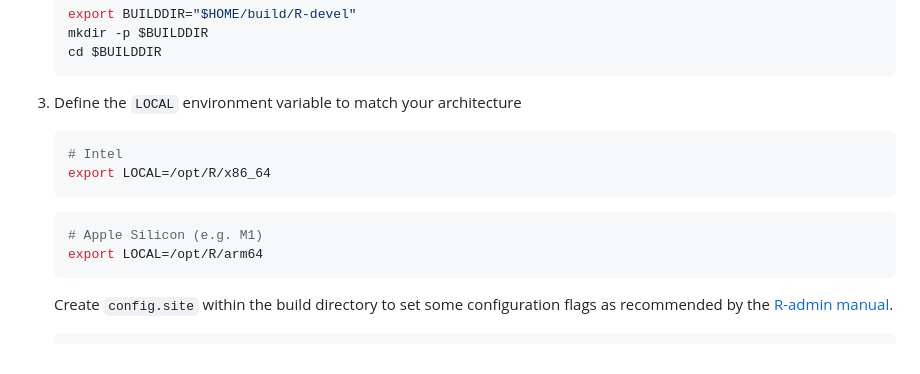
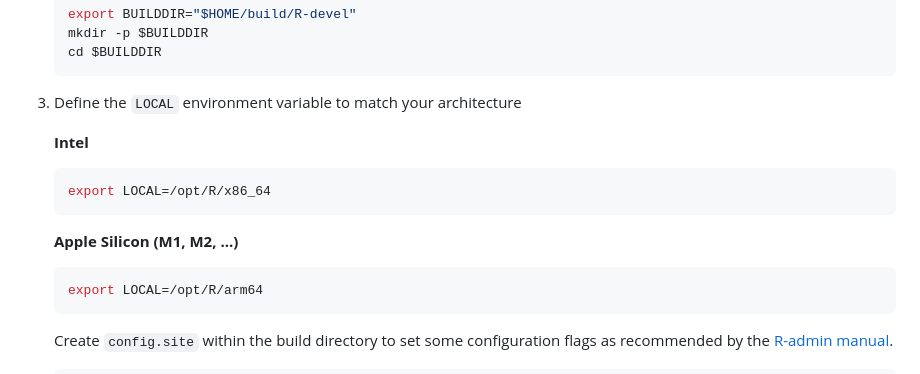
Before and after one commit to r-devel/rcwg, a Markdown page: working_documents/install_r_macos.md, the part around the change printed below. GitHub-like rendering.

````diff
--- a/working_documents/install_r_macos.md
+++ b/working_documents/install_r_macos.md
@@ -263,13 +263,13 @@ run the following commands within Terminal.app:
 
 3.  Define the `LOCAL` environment variable to match your architecture
 
+    **Intel**
     ``` sh
-    # Intel
     export LOCAL=/opt/R/x86_64
     ```
 
+    **Apple Silicon (M1, M2, ...)**
     ``` sh
-    # Apple Silicon (e.g. M1)
     export LOCAL=/opt/R/arm64
     ```
 
````
Also changed, not shown: other parts of working_documents/install_r_macos.md (+12 -8 lines).
